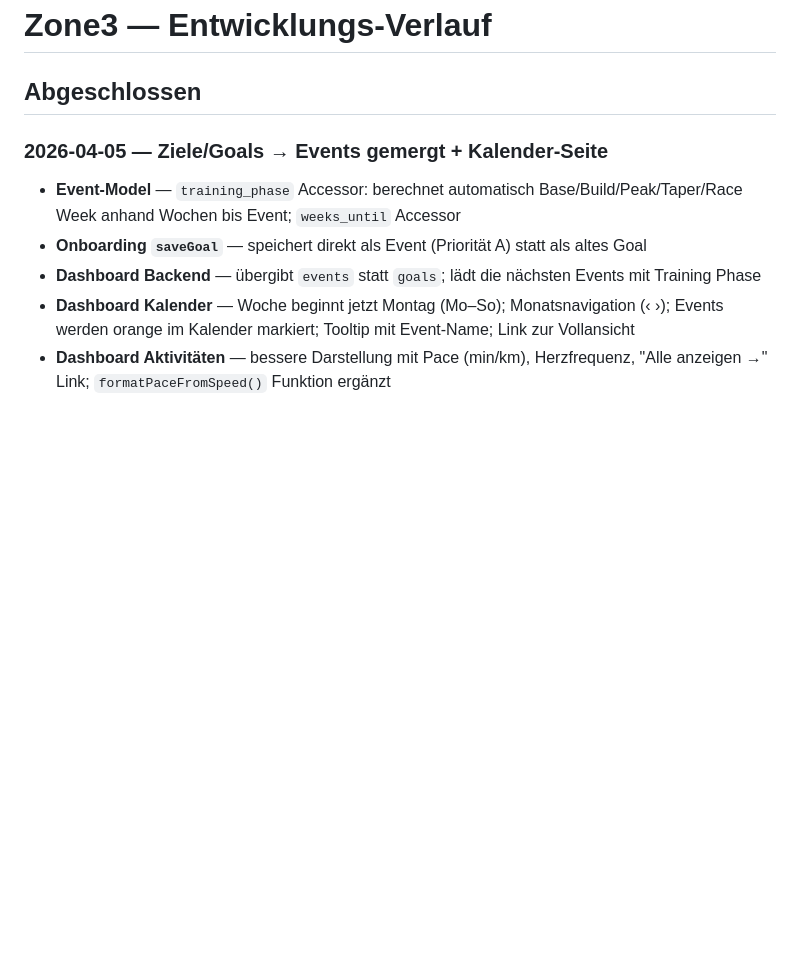
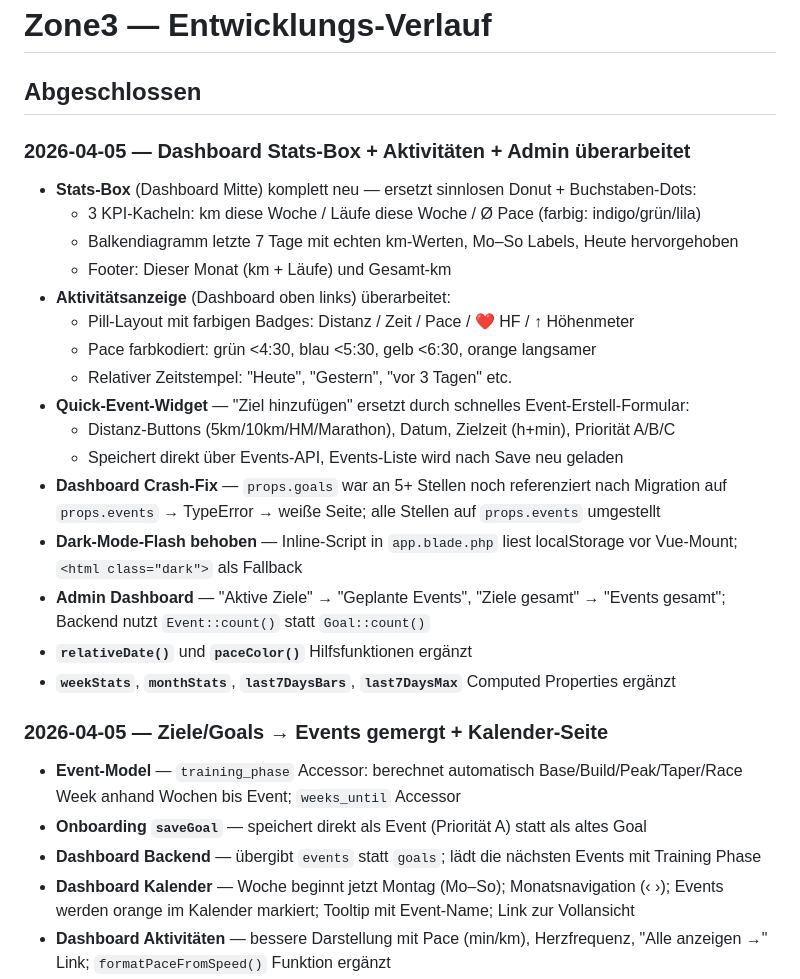
Before and after one commit to Janibertz/zone3, a Markdown page: DEVLOG.md, the part around the change. GitHub-like rendering; blank space fills up the shorter version.

Commit message:
Update DEVLOG with latest dashboard and admin changes
Co-Authored-By: Claude Sonnet 4.6 <noreply@anthropic.com>

```diff
--- a/DEVLOG.md
+++ b/DEVLOG.md
@@ -1,6 +1,25 @@
 # Zone3 — Entwicklungs-Verlauf
 
 ## Abgeschlossen
+
+### 2026-04-05 — Dashboard Stats-Box + Aktivitäten + Admin überarbeitet
+
+- **Stats-Box** (Dashboard Mitte) komplett neu — ersetzt sinnlosen Donut + Buchstaben-Dots:
+  - 3 KPI-Kacheln: km diese Woche / Läufe diese Woche / Ø Pace (farbig: indigo/grün/lila)
+  - Balkendiagramm letzte 7 Tage mit echten km-Werten, Mo–So Labels, Heute hervorgehoben
+  - Footer: Dieser Monat (km + Läufe) und Gesamt-km
+- **Aktivitätsanzeige** (Dashboard oben links) überarbeitet:
+  - Pill-Layout mit farbigen Badges: Distanz / Zeit / Pace / ❤️ HF / ↑ Höhenmeter
+  - Pace farbkodiert: grün <4:30, blau <5:30, gelb <6:30, orange langsamer
+  - Relativer Zeitstempel: "Heute", "Gestern", "vor 3 Tagen" etc.
+- **Quick-Event-Widget** — "Ziel hinzufügen" ersetzt durch schnelles Event-Erstell-Formular:
+  - Distanz-Buttons (5km/10km/HM/Marathon), Datum, Zielzeit (h+min), Priorität A/B/C
+  - Speichert direkt über Events-API, Events-Liste wird nach Save neu geladen
+- **Dashboard Crash-Fix** — `props.goals` war an 5+ Stellen noch referenziert nach Migration auf `props.events` → TypeError → weiße Seite; alle Stellen auf `props.events` umgestellt
+- **Dark-Mode-Flash behoben** — Inline-Script in `app.blade.php` liest localStorage vor Vue-Mount; `<html class="dark">` als Fallback
+- **Admin Dashboard** — "Aktive Ziele" → "Geplante Events", "Ziele gesamt" → "Events gesamt"; Backend nutzt `Event::count()` statt `Goal::count()`
+- **`relativeDate()`** und **`paceColor()`** Hilfsfunktionen ergänzt
+- **`weekStats`**, **`monthStats`**, **`last7DaysBars`**, **`last7DaysMax`** Computed Properties ergänzt
 
 ### 2026-04-05 — Ziele/Goals → Events gemergt + Kalender-Seite
 
```
